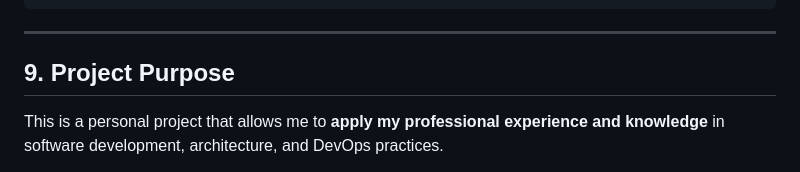
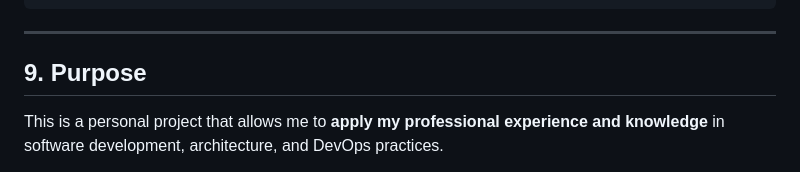
Before and after one commit to carlinbrr/book-social-network, a Markdown page: README.md, the part around the change. Drawn GitHub-style.

```diff
--- a/README.md
+++ b/README.md
@@ -128,7 +128,7 @@ book-social-network/
 
 ---
 
-## 9. Project Purpose
+## 9. Purpose
 
 This is a personal project that allows me to **apply my professional experience and knowledge** in software development, architecture, and DevOps practices.
 
```
